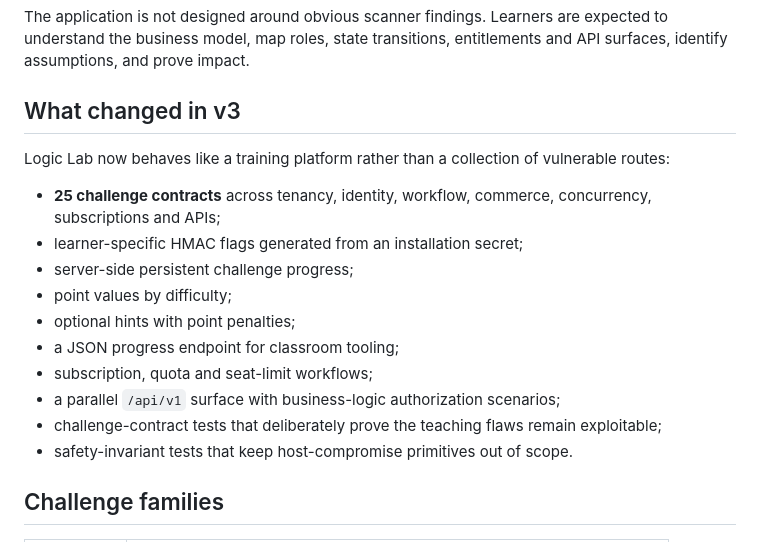
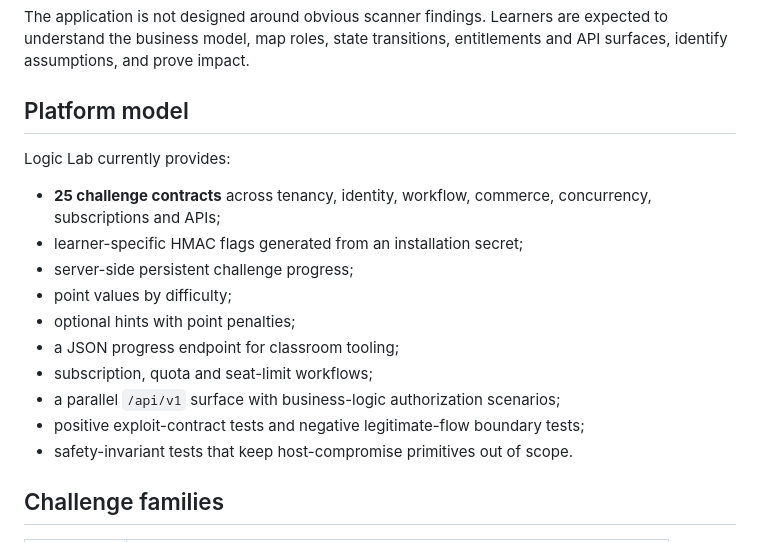
Before and after one commit to muhammadsohaimmuqtada/logic-lab-security, a Markdown page: README.md, the part around one of its changes. Rendered like a GitHub page.

```diff
--- a/README.md
+++ b/README.md
@@ -4,9 +4,9 @@
 
 The application is not designed around obvious scanner findings. Learners are expected to understand the business model, map roles, state transitions, entitlements and API surfaces, identify assumptions, and prove impact.
 
-## What changed in v3
+## Platform model
 
-Logic Lab now behaves like a training platform rather than a collection of vulnerable routes:
+Logic Lab currently provides:
 
 - **25 challenge contracts** across tenancy, identity, workflow, commerce, concurrency, subscriptions and APIs;
 - learner-specific HMAC flags generated from an installation secret;
@@ -16,7 +16,7 @@ Logic Lab now behaves like a training platform rather than a collection of vulne
 - a JSON progress endpoint for classroom tooling;
 - subscription, quota and seat-limit workflows;
 - a parallel `/api/v1` surface with business-logic authorization scenarios;
-- challenge-contract tests that deliberately prove the teaching flaws remain exploitable;
+- positive exploit-contract tests and negative legitimate-flow boundary tests;
 - safety-invariant tests that keep host-compromise primitives out of scope.
 
 ## Challenge families
```
Also changed, not shown: other parts of README.md (+22 -9 lines).
